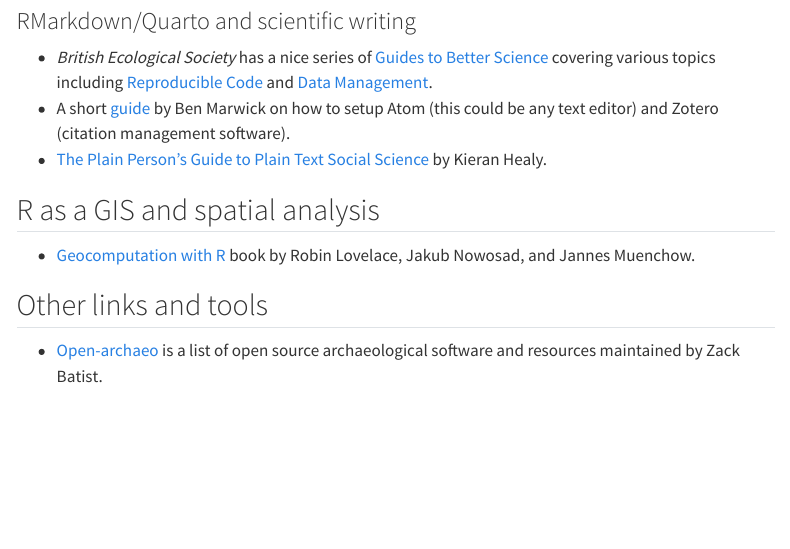
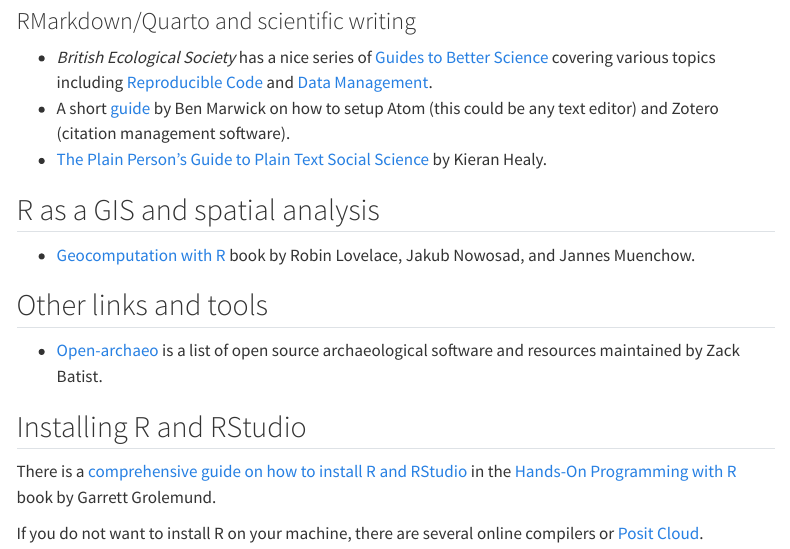
Before and after one commit to petrpajdla/stat4arch, a Quarto document (resources.qmd): the page in a window 1100 px wide, from 1230 px down. Rendered offline with R 4.5, knitr and Pandoc in place of Quarto, with nearby package versions; menus at the side of the page are left out.

Commit message:
add installing R

```diff
--- a/resources.qmd
+++ b/resources.qmd
@@ -88,3 +88,9 @@
 
 - [Open-archaeo](https://open-archaeo.info/) is a list of open source archaeological
   software and resources maintained by Zack Batist.
+
+## Installing R and RStudio
+
+There is a [comprehensive guide on how to install R and RStudio](https://rstudio-education.github.io/hopr/starting.html) in the [Hands-On Programming with R](https://rstudio-education.github.io/hopr/) book by Garrett Grolemund.
+
+If you do not want to install R on your machine, there are several online compilers or [Posit Cloud](https://posit.cloud/).
```
